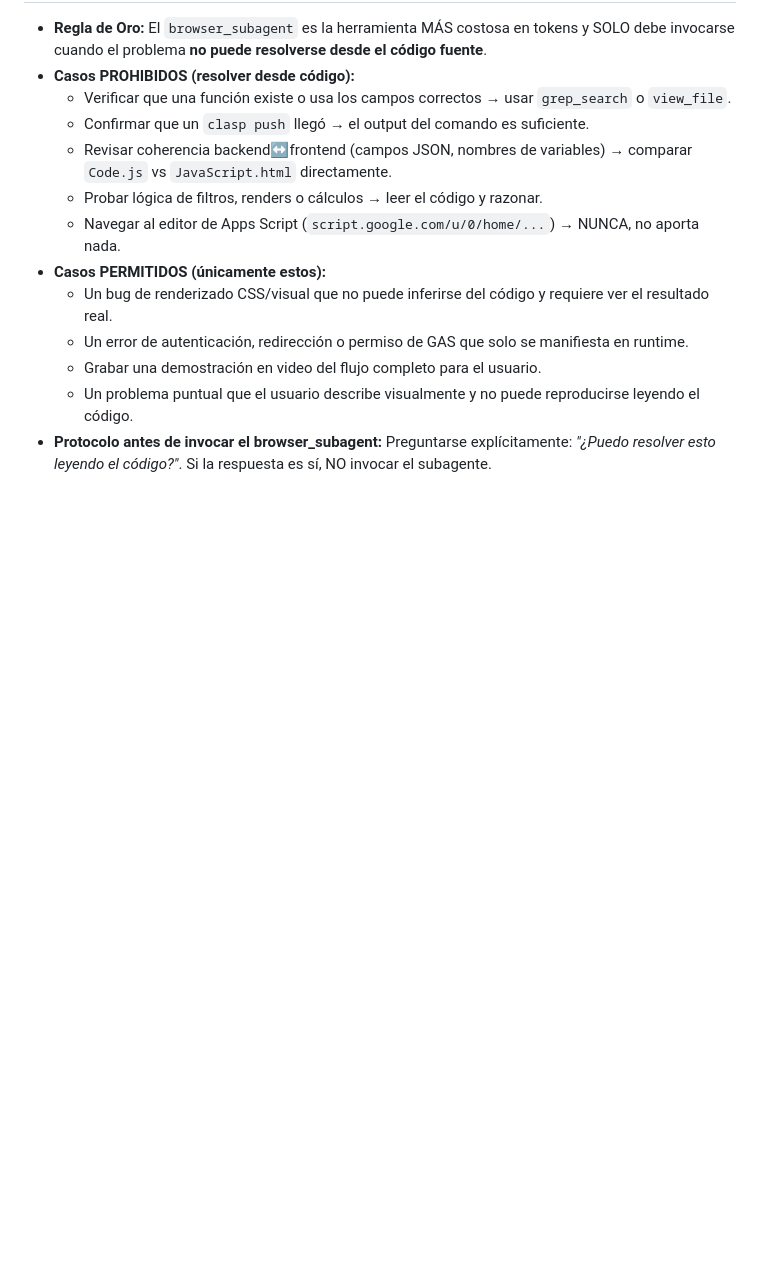
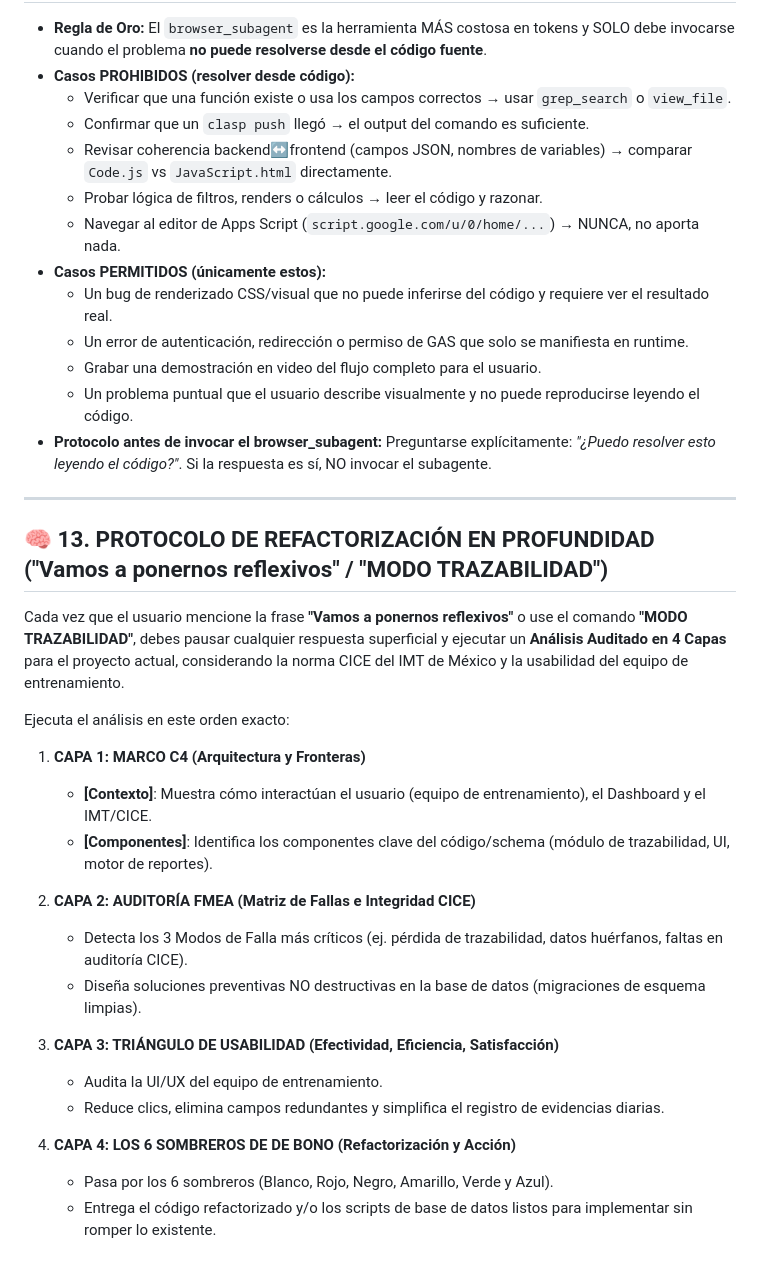
Before and after one commit to morocog/telatapps, a Markdown page: .agents/AGENTS.md, the part around the change. Drawn GitHub-style; blank space fills up the shorter version.

Commit message:
docs: auto-sync AGENTS.md memory

```diff
--- a/.agents/AGENTS.md
+++ b/.agents/AGENTS.md
@@ -127,3 +127,27 @@ Este archivo contiene el contexto persistente, reglas de gobernanza, estándares
   - Grabar una demostración en video del flujo completo para el usuario.
   - Un problema puntual que el usuario describe visualmente y no puede reproducirse leyendo el código.
 - **Protocolo antes de invocar el browser_subagent:** Preguntarse explícitamente: *"¿Puedo resolver esto leyendo el código?"*. Si la respuesta es sí, NO invocar el subagente.
+
+---
+
+## 🧠 13. PROTOCOLO DE REFACTORIZACIÓN EN PROFUNDIDAD ("Vamos a ponernos reflexivos" / "MODO TRAZABILIDAD")
+
+Cada vez que el usuario mencione la frase **"Vamos a ponernos reflexivos"** o use el comando **"MODO TRAZABILIDAD"**, debes pausar cualquier respuesta superficial y ejecutar un **Análisis Auditado en 4 Capas** para el proyecto actual, considerando la norma CICE del IMT de México y la usabilidad del equipo de entrenamiento.
+
+Ejecuta el análisis en este orden exacto:
+
+1. **CAPA 1: MARCO C4 (Arquitectura y Fronteras)**
+   - **[Contexto]**: Muestra cómo interactúan el usuario (equipo de entrenamiento), el Dashboard y el IMT/CICE.
+   - **[Componentes]**: Identifica los componentes clave del código/schema (módulo de trazabilidad, UI, motor de reportes).
+
+2. **CAPA 2: AUDITORÍA FMEA (Matriz de Fallas e Integridad CICE)**
+   - Detecta los 3 Modos de Falla más críticos (ej. pérdida de trazabilidad, datos huérfanos, faltas en auditoría CICE).
+   - Diseña soluciones preventivas NO destructivas en la base de datos (migraciones de esquema limpias).
+
+3. **CAPA 3: TRIÁNGULO DE USABILIDAD (Efectividad, Eficiencia, Satisfacción)**
+   - Audita la UI/UX del equipo de entrenamiento.
+   - Reduce clics, elimina campos redundantes y simplifica el registro de evidencias diarias.
+
+4. **CAPA 4: LOS 6 SOMBREROS DE DE BONO (Refactorización y Acción)**
+   - Pasa por los 6 sombreros (Blanco, Rojo, Negro, Amarillo, Verde y Azul).
+   - Entrega el código refactorizado y/o los scripts de base de datos listos para implementar sin romper lo existente.
```
Also changed, not shown: AGENTS.md (+24 -0 lines).
